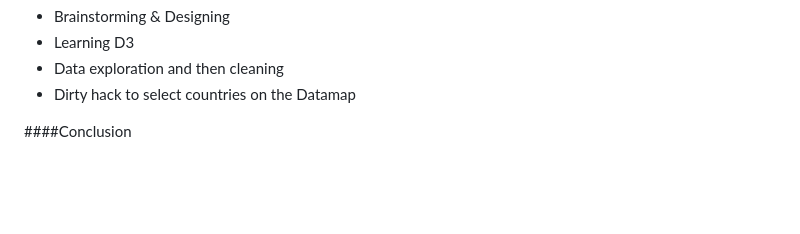
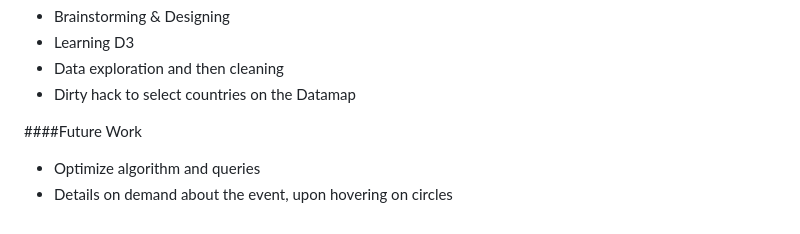
Before and after one commit to CSE512-14W/a3-chaoyu-aniket, a Markdown page: README.md, the part around the change printed below. Drawn GitHub-style; blank space fills up the shorter version.

```diff
--- a/README.md
+++ b/README.md
@@ -153,4 +159,6 @@ So, in total we individually spend approximately 60 hours on the assignment.
 - Data exploration and then cleaning
 - Dirty hack to select countries on the Datamap
 
-####Conclusion
+####Future Work
+- Optimize algorithm and queries
+- Details on demand about the event, upon hovering on circles
```
Also changed, not shown: other parts of README.md (+15 -9 lines), images/sketch/s2.jpg (added), 1 other file.
